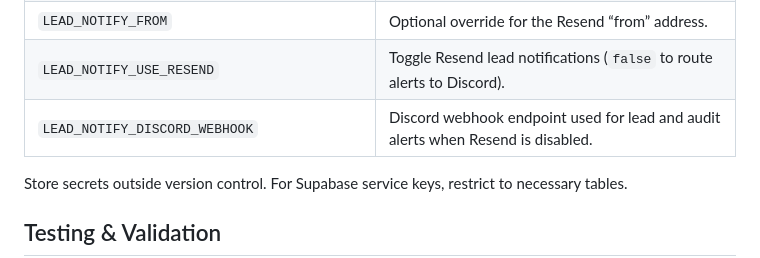
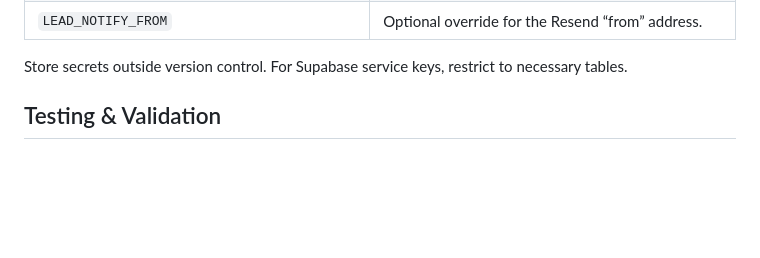
Before and after one commit to pixelverse-studios/pixelverse-studios-server, a Markdown page: AGENTS.md, the part around the change. Drawn GitHub-style; blank space fills up the shorter version.

Commit message:
Remove Discord notification env docs

```diff
--- a/AGENTS.md
+++ b/AGENTS.md
@@ -105,8 +105,6 @@ All routes use JSON bodies and respond with JSON. Reuse `validateRequest` when a
 | `RESEND_API_KEY` | Resend API token for lead notifications. |
 | `LEAD_NOTIFY_TO` | Comma-separated recipient list for lead notifications (defaults to ops@pixelversestudios.io). |
 | `LEAD_NOTIFY_FROM` | Optional override for the Resend “from” address. |
-| `LEAD_NOTIFY_USE_RESEND` | Toggle Resend lead notifications (`false` to route alerts to Discord). |
-| `LEAD_NOTIFY_DISCORD_WEBHOOK` | Discord webhook endpoint used for lead and audit alerts when Resend is disabled. |
 
 Store secrets outside version control. For Supabase service keys, restrict to necessary tables.
 
```
